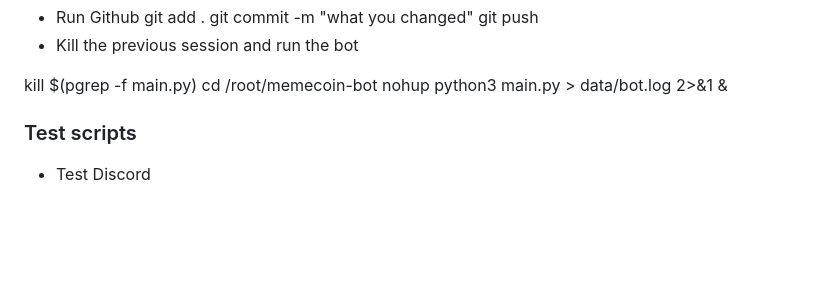
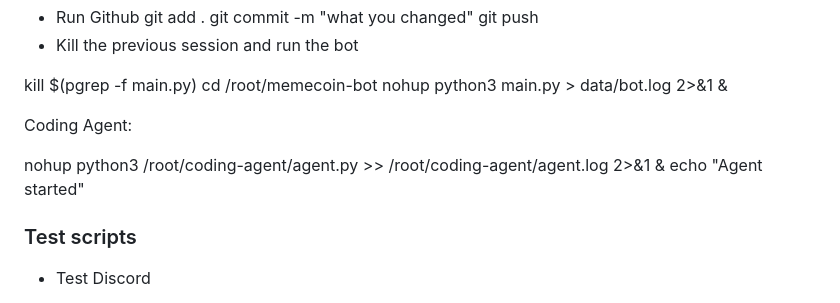
Before and after one commit to JohanvanDijk1978/memecoin-bot, a Markdown page: README.md, the part around the change. Rendered like a GitHub page; blank space fills up the shorter version.

```diff
--- a/README.md
+++ b/README.md
@@ -17,6 +17,11 @@ cat /root/memecoin-bot-new/memory.md
 kill $(pgrep -f main.py)
 cd /root/memecoin-bot
 nohup python3 main.py > data/bot.log 2>&1 &
+
+Coding Agent:
+
+nohup python3 /root/coding-agent/agent.py >> /root/coding-agent/agent.log 2>&1 &
+echo "Agent started"
 
 ### Test scripts
 
```
